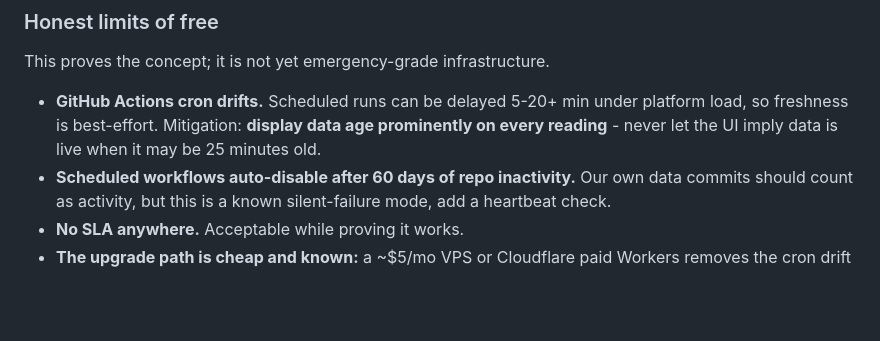
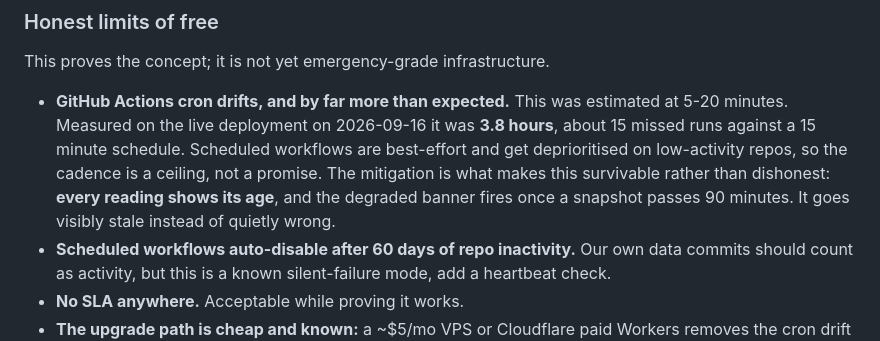
Before and after one commit to Khunanon-Chanasongkhram/Project_SeRAPHIM, a Markdown page: docs/PLAN.md, the part around the change. GitHub-like rendering; blank space fills up the shorter version.

```diff
--- a/docs/PLAN.md
+++ b/docs/PLAN.md
@@ -94,9 +94,13 @@ Two consequences worth stating plainly:
 
 ### Honest limits of free
 This proves the concept; it is not yet emergency-grade infrastructure.
-- **GitHub Actions cron drifts.** Scheduled runs can be delayed 5-20+ min under platform load,
-  so freshness is best-effort. Mitigation: **display data age prominently on every reading** -
-  never let the UI imply data is live when it may be 25 minutes old.
+- **GitHub Actions cron drifts, and by far more than expected.** This was estimated at
+  5-20 minutes. Measured on the live deployment on 2026-09-16 it was **3.8 hours**, about
+  15 missed runs against a 15 minute schedule. Scheduled workflows are best-effort and get
+  deprioritised on low-activity repos, so the cadence is a ceiling, not a promise.
+  The mitigation is what makes this survivable rather than dishonest: **every reading shows
+  its age**, and the degraded banner fires once a snapshot passes 90 minutes. It goes
+  visibly stale instead of quietly wrong.
 - **Scheduled workflows auto-disable after 60 days of repo inactivity.** Our own data commits
   should count as activity, but this is a known silent-failure mode, add a heartbeat check.
 - **No SLA anywhere.** Acceptable while proving it works.
```
Also changed, not shown: PROGRESS.md (+34 -16 lines), docs/OPERATIONS.md (+6 -0 lines).
